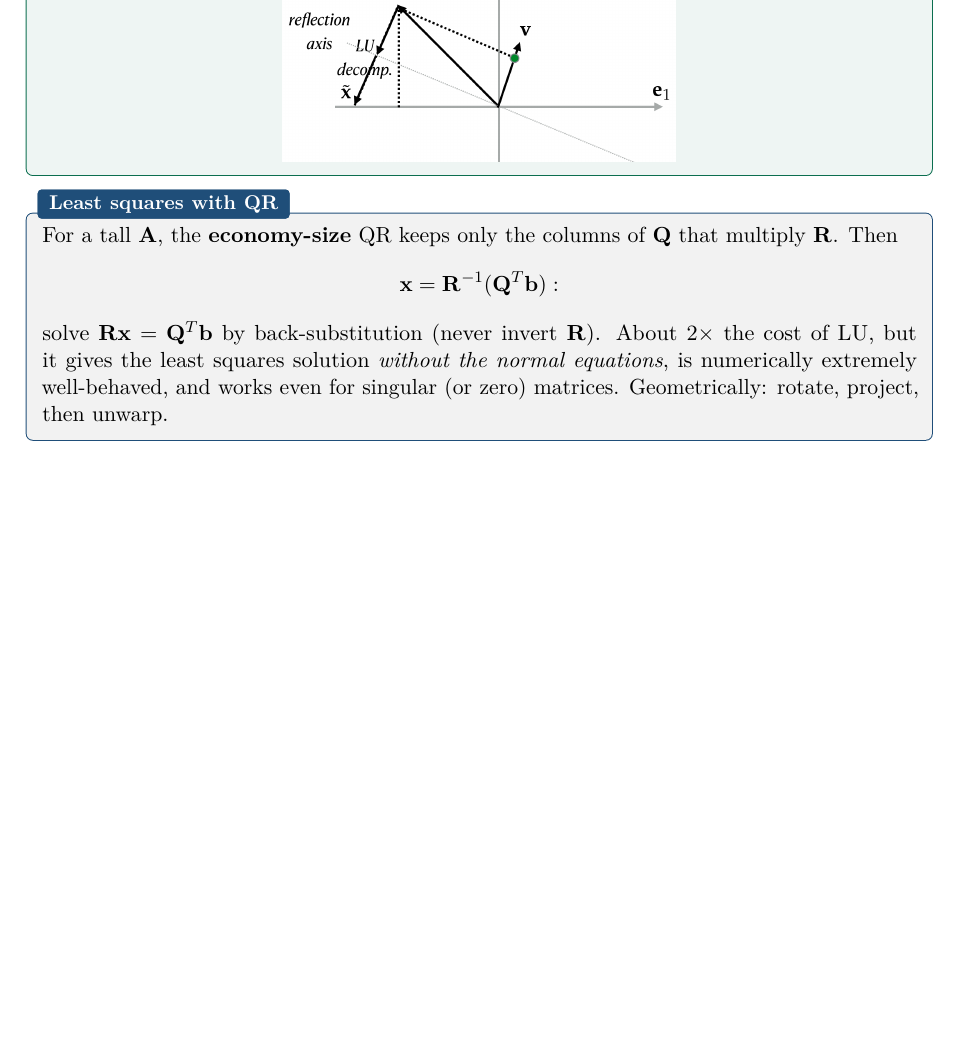
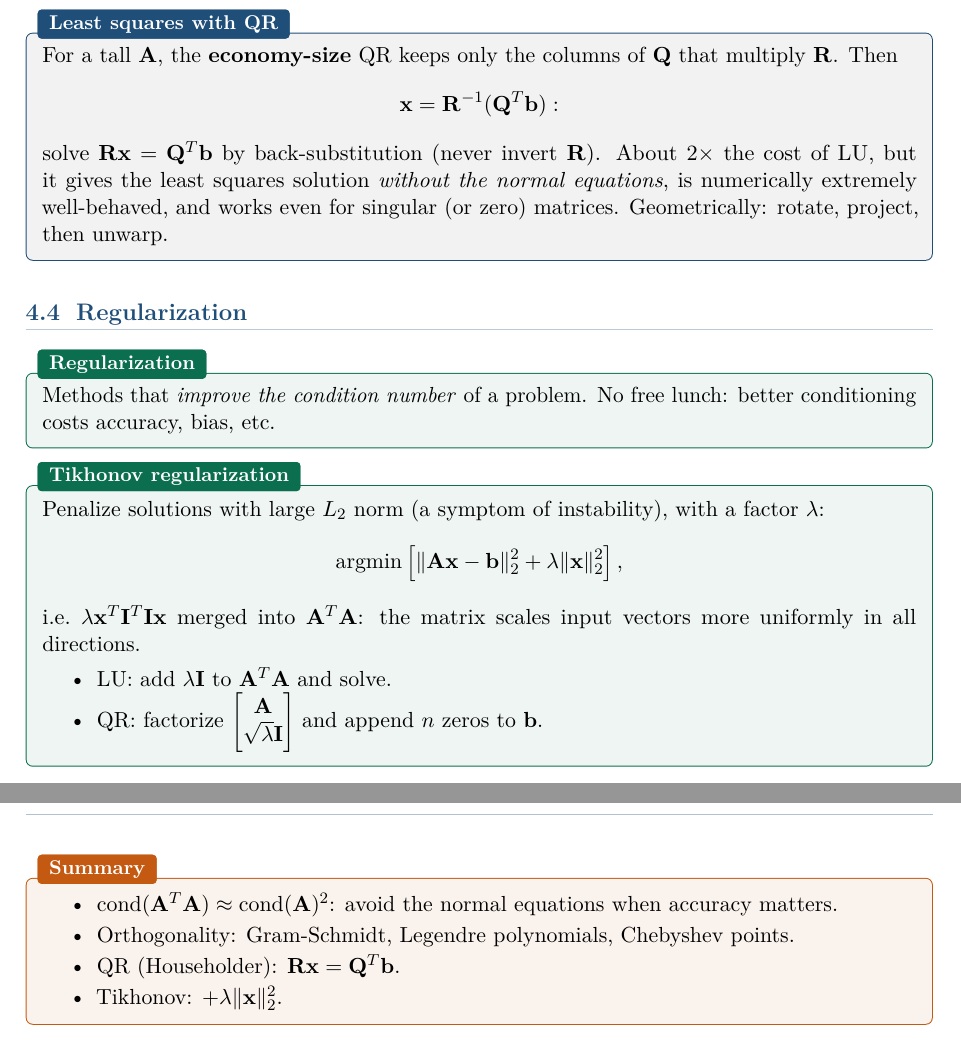
Before and after one commit to AlphaXT38G/notes_ba5, a LaTeX book (nummet/course.tex): part of page 18 of 18 before the commit and two parts of pages 18 and 19 of 19 after it, the two joined at a grey line, cut so that both start at the same text, the shorter picture padded with empty space. Compiled offline with pdfLaTeX.

Commit message:
feat(nummet): add Tikhonov regularization
Co-Authored-By: Claude Opus 5.5 <noreply@anthropic.com>

```diff
--- a/nummet/course.tex
+++ b/nummet/course.tex
@@ -692,4 +692,37 @@ $\mathbf{R}$). About 2$\times$ the cost of LU, but it gives the least squares so
 singular (or zero) matrices. Geometrically: rotate, project, then unwarp.
 \end{propbox}
 
+
+\section{Regularization}
+
+\begin{defnbox}[title=Regularization]
+Methods that \emph{improve the condition number} of a problem. No free lunch: better
+conditioning costs accuracy, bias, etc.
+\end{defnbox}
+
+\begin{defnbox}[title=Tikhonov regularization]
+Penalize solutions with large $L_2$ norm (a symptom of instability), with a factor $\lambda$:
+\[
+\operatorname{argmin}\left[\|\mathbf{A}\mathbf{x} - \mathbf{b}\|_2^2 +
+\lambda\|\mathbf{x}\|_2^2\right],
+\]
+i.e.\ $\lambda\mathbf{x}^T\mathbf{I}^T\mathbf{I}\mathbf{x}$ merged into
+$\mathbf{A}^T\mathbf{A}$: the matrix scales input vectors more uniformly in all directions.
+\begin{itemize}
+  \item LU: add $\lambda\mathbf{I}$ to $\mathbf{A}^T\mathbf{A}$ and solve.
+  \item QR: factorize $\begin{bmatrix} \mathbf{A} \\ \sqrt{\lambda}\mathbf{I} \end{bmatrix}$
+        and append $n$ zeros to $\mathbf{b}$.
+\end{itemize}
+\end{defnbox}
+
+\begin{keybox}[title=Summary]
+\begin{itemize}
+  \item $\operatorname{cond}(\mathbf{A}^T\mathbf{A}) \approx \operatorname{cond}(\mathbf{A})^2$:
+        avoid the normal equations when accuracy matters.
+  \item Orthogonality: Gram-Schmidt, Legendre polynomials, Chebyshev points.
+  \item QR (Householder): $\mathbf{R}\mathbf{x} = \mathbf{Q}^T\mathbf{b}$.
+  \item Tikhonov: $+\lambda\|\mathbf{x}\|_2^2$.
+\end{itemize}
+\end{keybox}
+
 \end{document}
```
